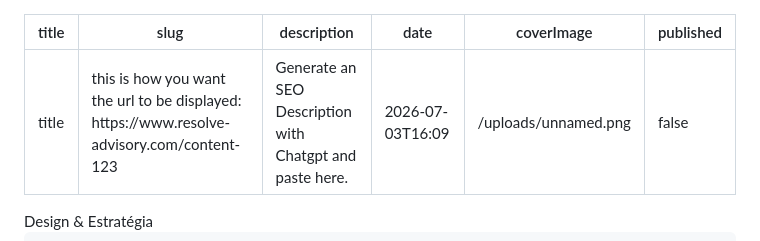
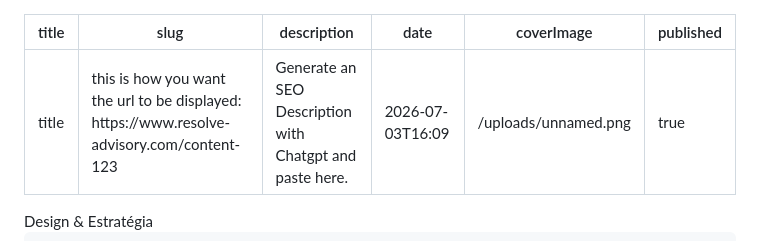
Before and after one commit to iMaxDigital-com/resolve-llc, a Markdown page: src/posts/title.md, the part around the change. Drawn GitHub-style.

Commit message:
Update Insight “title”

```diff
--- a/src/posts/title.md
+++ b/src/posts/title.md
@@ -4,7 +4,7 @@ slug: 'this is how you want the url to be displayed: https://www.resolve-advisor
 description: Generate an SEO Description with Chatgpt and paste here.
 date: 2026-07-03T16:09
 coverImage: /uploads/unnamed.png
-published: false
+published: true
 ---
 
 <article class="blog-content">
```
